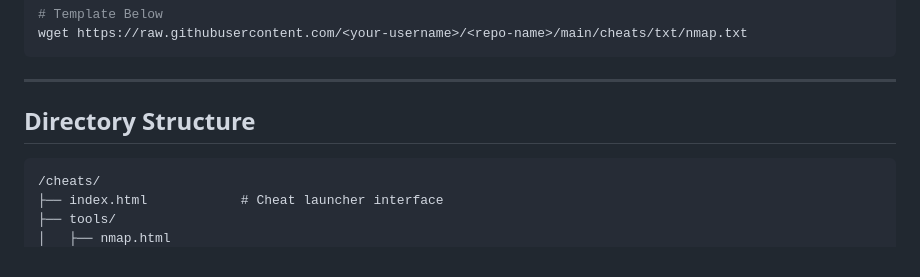
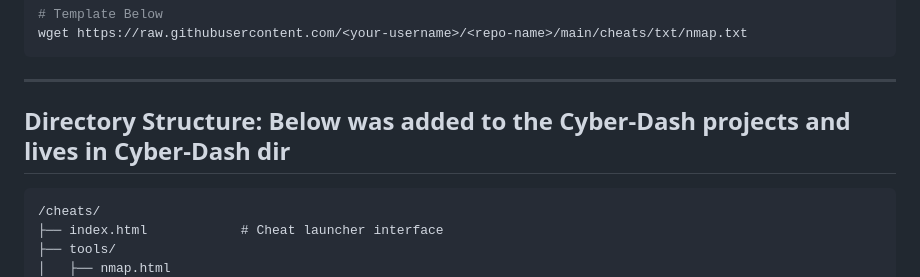
Before and after one commit to jsanti1975on/virtual-machine-http-share, a Markdown page: README.md, the part around the change. Drawn GitHub-style.

````diff
--- a/README.md
+++ b/README.md
@@ -99,7 +99,7 @@ wget https://raw.githubusercontent.com/<your-username>/<repo-name>/main/cheats/t
 
 ---
 
-## Directory Structure
+## Directory Structure: Below was added to the Cyber-Dash projects and lives in Cyber-Dash dir
 
 ```
 /cheats/
````
